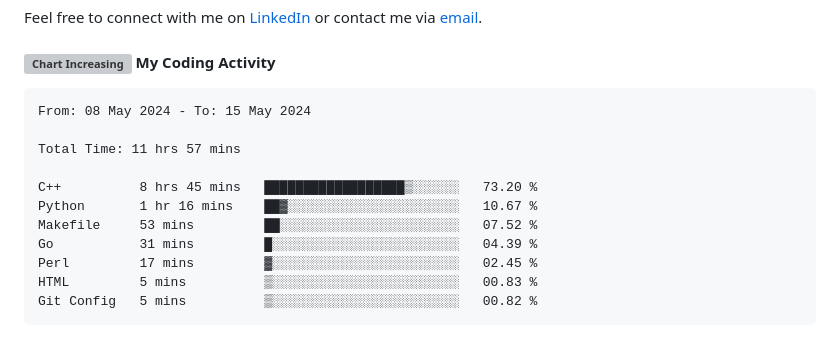
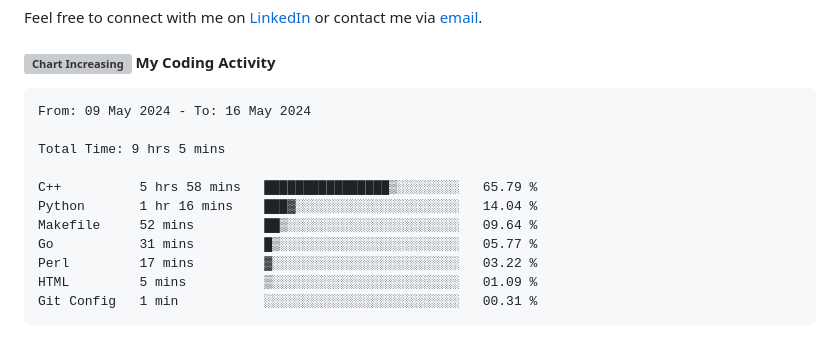
Before and after one commit to angelamcosta/angelamcosta, a Markdown page: README.md, the part around the change. Rendered like a GitHub page; grey boxes are pictures that could not be loaded.

Commit message:
Updated waka-readme graph with new metrics

````diff
--- a/README.md
+++ b/README.md
@@ -26,17 +26,17 @@ Feel free to connect with me on [LinkedIn](https://www.linkedin.com/in/angelamco
 <!--START_SECTION:waka-->
 
 ```txt
-From: 08 May 2024 - To: 15 May 2024
+From: 09 May 2024 - To: 16 May 2024
 
-Total Time: 11 hrs 57 mins
+Total Time: 9 hrs 5 mins
 
-C++          8 hrs 45 mins   ██████████████████▒░░░░░░   73.20 %
-Python       1 hr 16 mins    ██▓░░░░░░░░░░░░░░░░░░░░░░   10.67 %
-Makefile     53 mins         ██░░░░░░░░░░░░░░░░░░░░░░░   07.52 %
-Go           31 mins         █░░░░░░░░░░░░░░░░░░░░░░░░   04.39 %
-Perl         17 mins         ▓░░░░░░░░░░░░░░░░░░░░░░░░   02.45 %
-HTML         5 mins          ▒░░░░░░░░░░░░░░░░░░░░░░░░   00.83 %
-Git Config   5 mins          ▒░░░░░░░░░░░░░░░░░░░░░░░░   00.82 %
+C++          5 hrs 58 mins   ████████████████▒░░░░░░░░   65.79 %
+Python       1 hr 16 mins    ███▓░░░░░░░░░░░░░░░░░░░░░   14.04 %
+Makefile     52 mins         ██▒░░░░░░░░░░░░░░░░░░░░░░   09.64 %
+Go           31 mins         █▒░░░░░░░░░░░░░░░░░░░░░░░   05.77 %
+Perl         17 mins         ▓░░░░░░░░░░░░░░░░░░░░░░░░   03.22 %
+HTML         5 mins          ▒░░░░░░░░░░░░░░░░░░░░░░░░   01.09 %
+Git Config   1 min           ░░░░░░░░░░░░░░░░░░░░░░░░░   00.31 %
 ```
 
 <!--END_SECTION:waka-->
````
